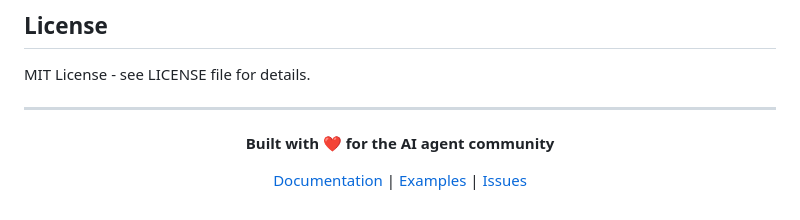
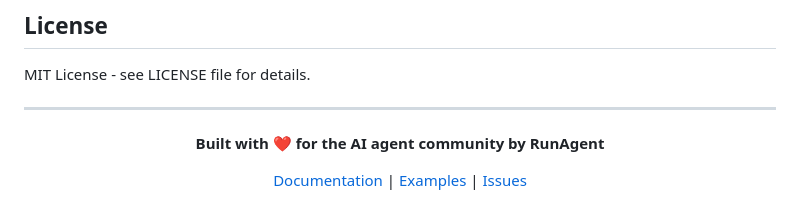
Before and after one commit to runagent-dev/runagent-pulse, a Markdown page: README.md, the part around the change. Rendered like a GitHub page.

Commit message:
update  readme

```diff
--- a/README.md
+++ b/README.md
@@ -638,7 +638,7 @@ MIT License - see LICENSE file for details.
 
 <div align="center">
 
-**Built with ❤️ for the AI agent community**
+**Built with ❤️ for the AI agent community by RunAgent**
 
 [Documentation](docs/) | [Examples](examples/) | [Issues](https://github.com/your-org/runagent-pulse/issues)
 
```
